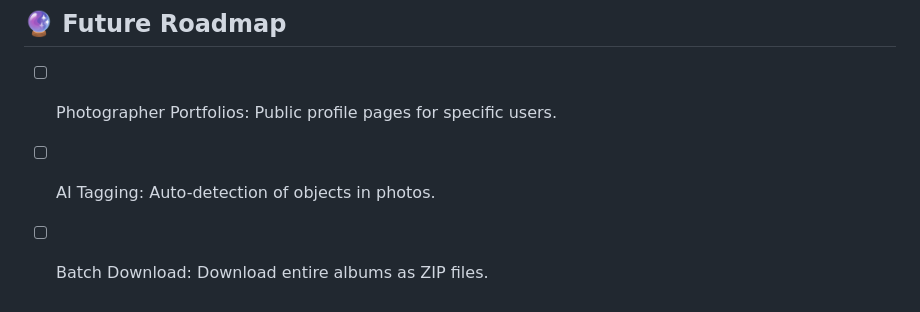
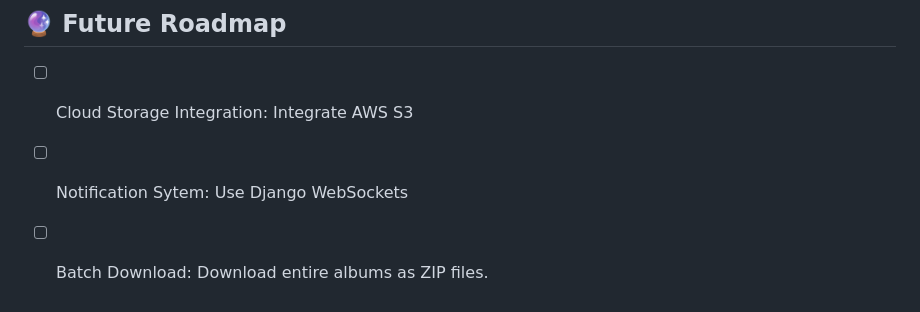
Before and after one commit to APT-KK/MemoRise, a Markdown page: README.md, the part around the change. GitHub-like rendering.

```diff
--- a/README.md
+++ b/README.md
@@ -115,6 +115,6 @@ Visit [http://localhost:5173](http://localhost:5173) to view the app!
 
 ## 🔮 Future Roadmap
 
-- [ ] Photographer Portfolios: Public profile pages for specific users.
-- [ ] AI Tagging: Auto-detection of objects in photos.
+- [ ] Cloud Storage Integration: Integrate AWS S3
+- [ ] Notification Sytem: Use Django WebSockets
 - [ ] Batch Download: Download entire albums as ZIP files.
```
